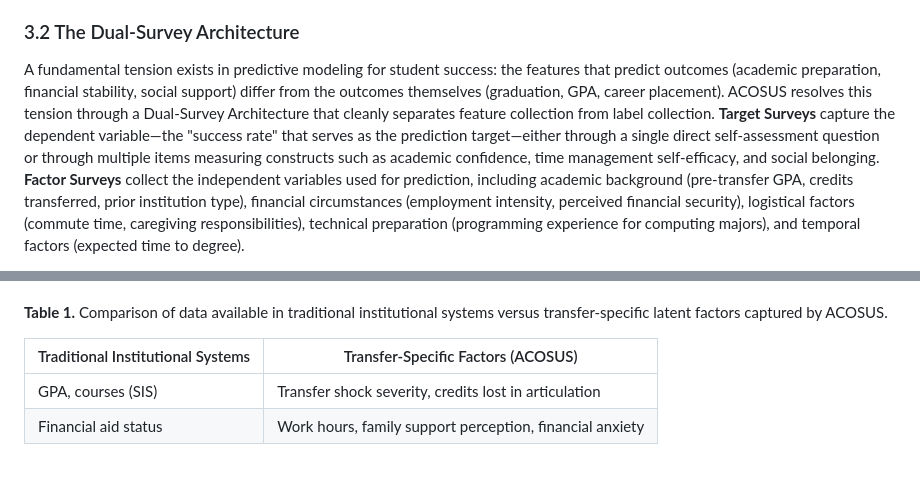
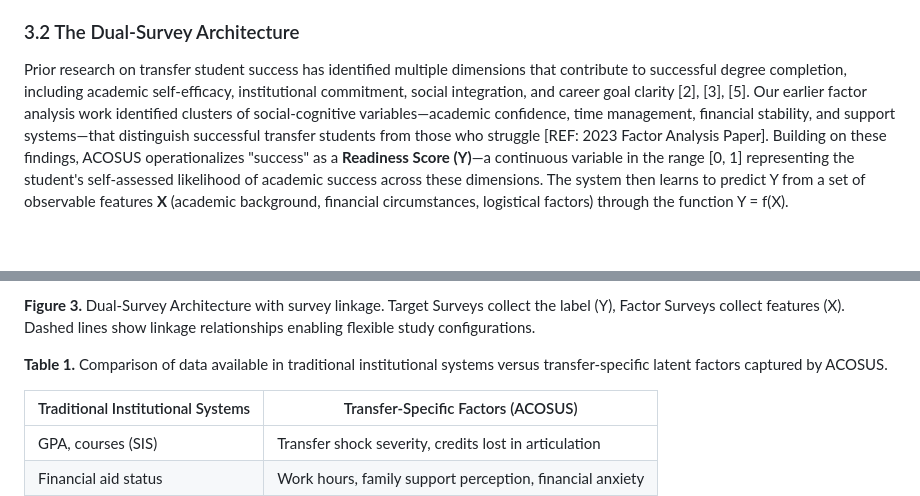
Before and after one commit to mandloideep/acosus-presentation, a Markdown page: research-paper/current/ACOSUS-Paper-Sections-3-4.md, 2 parts joined by grey strips. Drawn GitHub-style; blank space fills up the shorter version.

```diff
--- a/research-paper/current/ACOSUS-Paper-Sections-3-4.md
+++ b/research-paper/current/ACOSUS-Paper-Sections-3-4.md
@@ -16,5 +16,5 @@ ACOSUS addresses these challenges through a "Small Data" design philosophy built
 
 ### 3.2 The Dual-Survey Architecture
 
-A fundamental tension exists in predictive modeling for student success: the features that predict outcomes (academic preparation, financial stability, social support) differ from the outcomes themselves (graduation, GPA, career placement). ACOSUS resolves this tension through a Dual-Survey Architecture that cleanly separates feature collection from label collection. **Target Surveys** capture the dependent variable—the "success rate" that serves as the prediction target—either through a single direct self-assessment question or through multiple items measuring constructs such as academic confidence, time management self-efficacy, and social belonging. **Factor Surveys** collect the independent variables used for prediction, including academic background (pre-transfer GPA, credits transferred, prior institution type), financial circumstances (employment intensity, perceived financial security), logistical factors (commute time, caregiving responsibilities), technical preparation (programming experience for computing majors), and temporal factors (expected time to degree).
+Prior research on transfer student success has identified multiple dimensions that contribute to successful degree completion, including academic self-efficacy, institutional commitment, social integration, and career goal clarity [2], [3], [5]. Our earlier factor analysis work identified clusters of social-cognitive variables—academic confidence, time management, financial stability, and support systems—that distinguish successful transfer students from those who struggle [REF: 2023 Factor Analysis Paper]. Building on these findings, ACOSUS operationalizes "success" as a **Readiness Score (Y)**—a continuous variable in the range [0, 1] representing the student's self-assessed likelihood of academic success across these dimensions. The system then learns to predict Y from a set of observable features **X** (academic background, financial circumstances, logistical factors) through the function Y = f(X).
 
@@ -22,3 +82,4 @@ Beyond their role as machine learning feature vectors, Factor Surveys serve a cr
+**Figure 3.** Dual-Survey Architecture with survey linkage. Target Surveys collect the label (Y), Factor Surveys collect features (X). Dashed lines show linkage relationships enabling flexible study configurations.
 
 **Table 1.** Comparison of data available in traditional institutional systems versus transfer-specific latent factors captured by ACOSUS.
 
```
Also changed, not shown: other parts of research-paper/current/ACOSUS-Paper-Sections-3-4.md (+61 -1 lines), research-paper/02-surveys/ACOSUS-Survey-Scoring-Methodology.md (added, +312 -0 lines).
